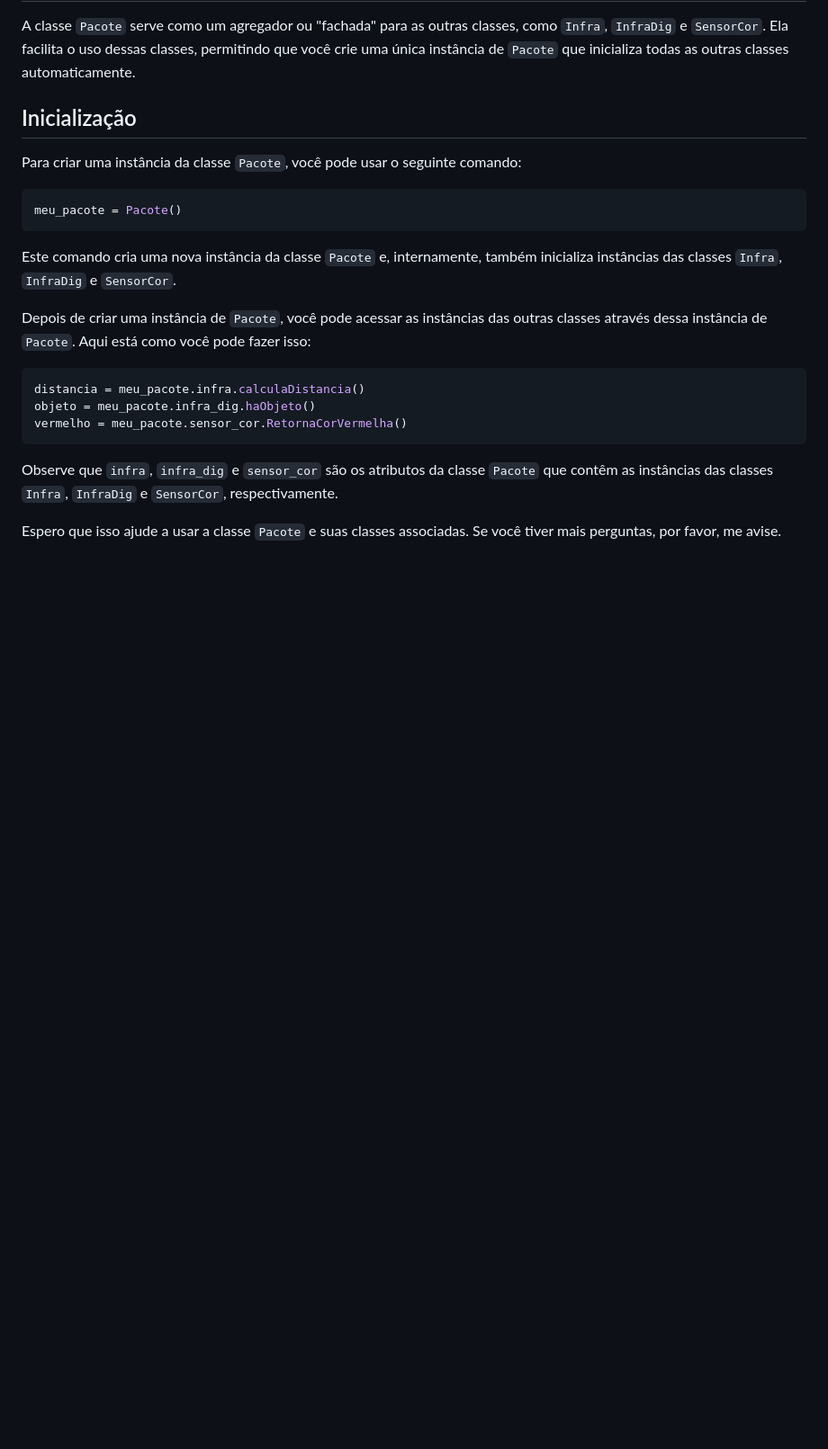
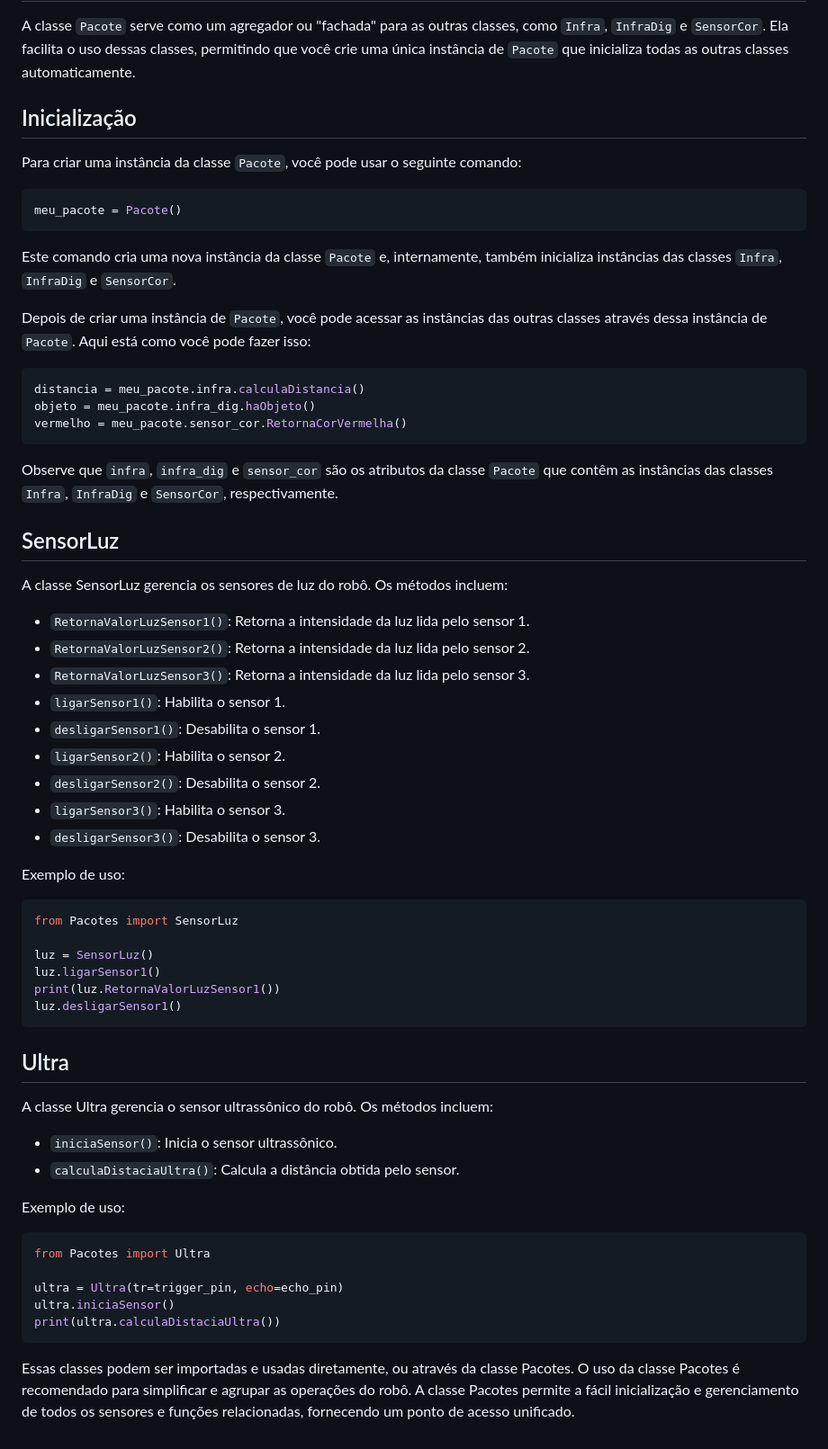
Before and after one commit to wesleiferreira98/LARA, a Markdown page: README.md, the part around the change. Shown: that part at 90% size. Drawn GitHub-style; blank space fills up the shorter version.

````diff
--- a/README.md
+++ b/README.md
@@ -298,6 +298,50 @@ objeto = meu_pacote.infra_dig.haObjeto()
 vermelho = meu_pacote.sensor_cor.RetornaCorVermelha()
 ```
 
+
 Observe que `infra`, `infra_dig` e `sensor_cor` são os atributos da classe `Pacote` que contêm as instâncias das classes `Infra`, `InfraDig` e `SensorCor`, respectivamente.
 
-Espero que isso ajude a usar a classe `Pacote` e suas classes associadas. Se você tiver mais perguntas, por favor, me avise.
+
+## SensorLuz
+
+A classe SensorLuz gerencia os sensores de luz do robô. Os métodos incluem:
+
+- `RetornaValorLuzSensor1()`: Retorna a intensidade da luz lida pelo sensor 1.
+- `RetornaValorLuzSensor2()`: Retorna a intensidade da luz lida pelo sensor 2.
+- `RetornaValorLuzSensor3()`: Retorna a intensidade da luz lida pelo sensor 3.
+- `ligarSensor1()`: Habilita o sensor 1.
+- `desligarSensor1()`: Desabilita o sensor 1.
+- `ligarSensor2()`: Habilita o sensor 2.
+- `desligarSensor2()`: Desabilita o sensor 2.
+- `ligarSensor3()`: Habilita o sensor 3.
+- `desligarSensor3()`: Desabilita o sensor 3.
+
+Exemplo de uso:
+
+```python
+from Pacotes import SensorLuz
+
+luz = SensorLuz()
+luz.ligarSensor1()
+print(luz.RetornaValorLuzSensor1())
+luz.desligarSensor1()
+```
+
+## Ultra
+
+A classe Ultra gerencia o sensor ultrassônico do robô. Os métodos incluem:
+
+- `iniciaSensor()`: Inicia o sensor ultrassônico.
+- `calculaDistaciaUltra()`: Calcula a distância obtida pelo sensor.
+
+Exemplo de uso:
+
+```python
+from Pacotes import Ultra
+
+ultra = Ultra(tr=trigger_pin, echo=echo_pin)
+ultra.iniciaSensor()
+print(ultra.calculaDistaciaUltra())
+```
+
+Essas classes podem ser importadas e usadas diretamente, ou através da classe Pacotes. O uso da classe Pacotes é recomendado para simplificar e agrupar as operações do robô. A classe Pacotes permite a fácil inicialização e gerenciamento de todos os sensores e funções relacionadas, fornecendo um ponto de acesso unificado.
````
